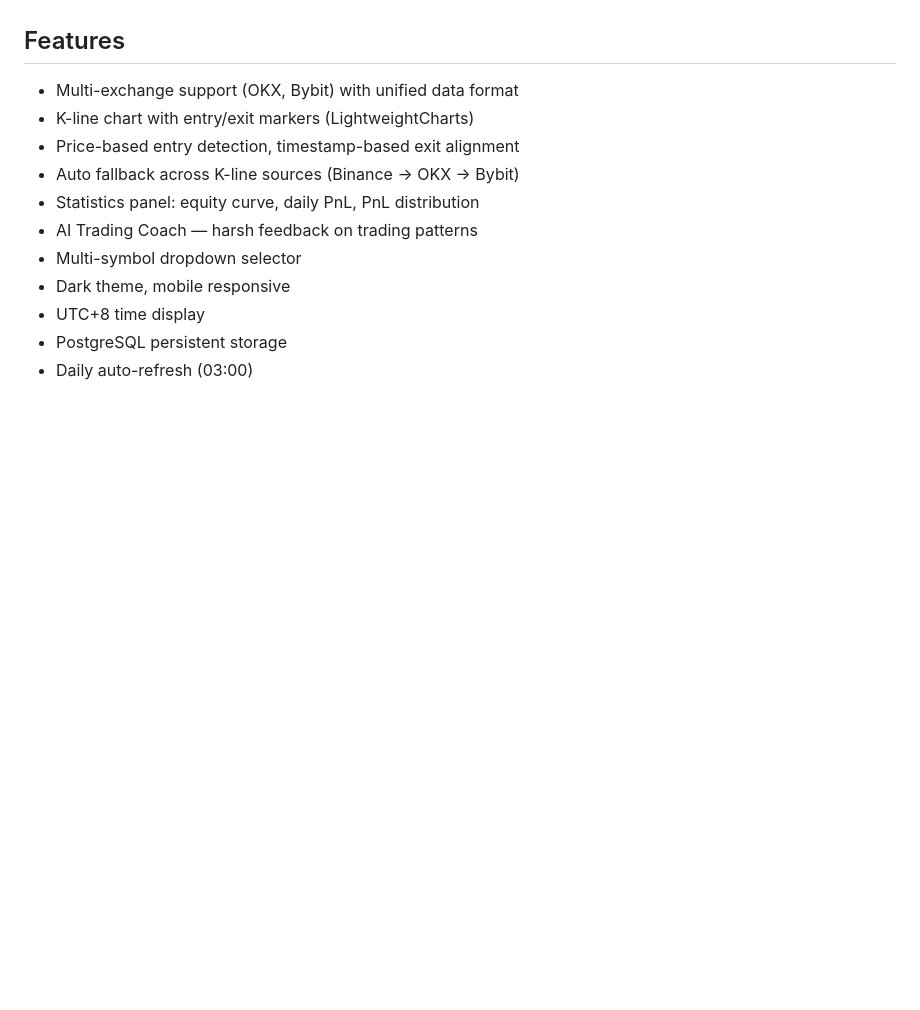
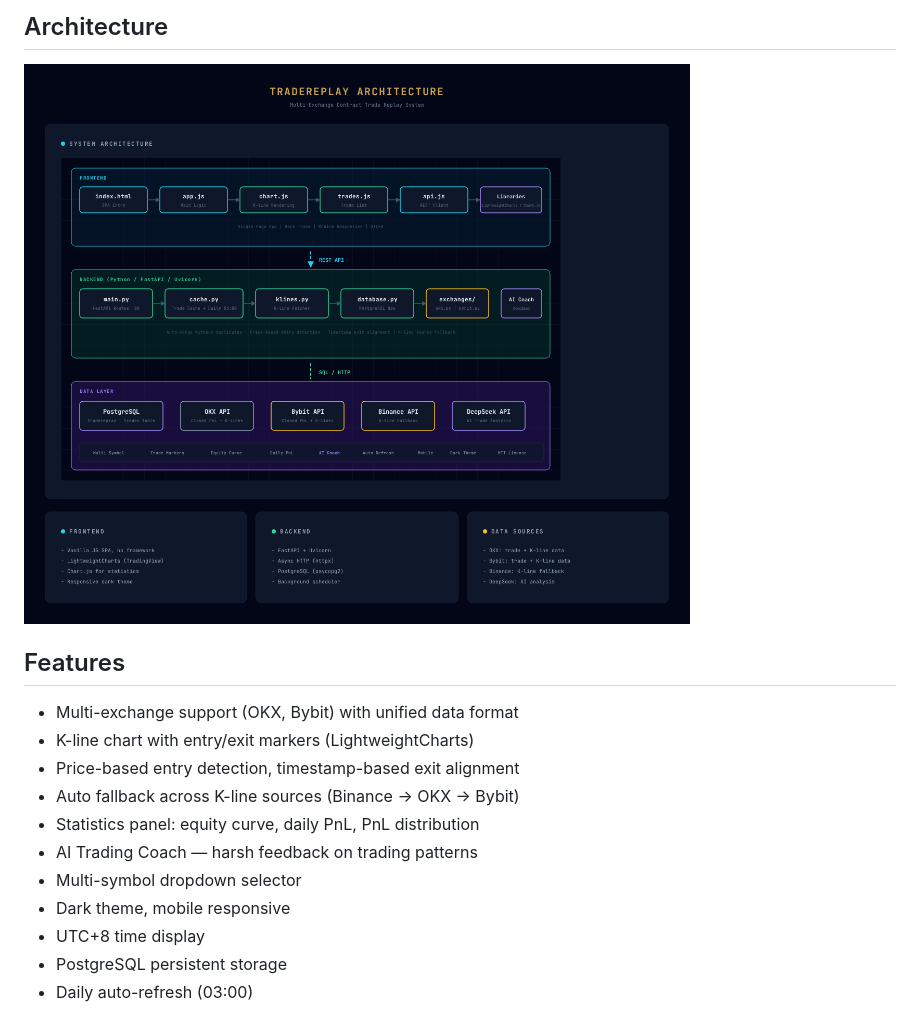
Before and after one commit to Ibook000/TradeReplay, a Markdown page: README.md, the part around one of its changes. GitHub-like rendering; pictures changed too: screenshots/architecture.png (added); blank space fills up the shorter version.

```diff
--- a/README.md
+++ b/README.md
@@ -4,3 +19,6 @@ Multi-exchange contract trade replay tool — visualize your closed positions on
+## Architecture
+
+![Architecture](screenshots/architecture.png)
 
 ## Features
 
```
Also changed, not shown: other parts of README.md (+15 -0 lines), screenshots/ai-analysis.png (added), screenshots/detail.png (added), screenshots/overview.png (added), screenshots/stats.png (added), 2 other files.
